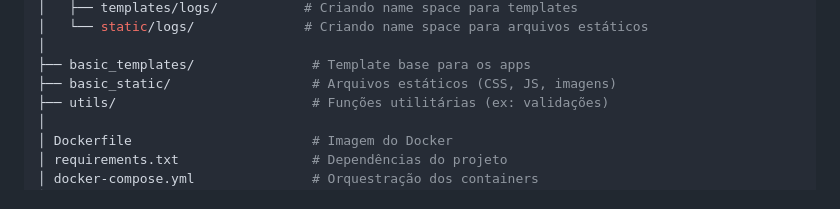
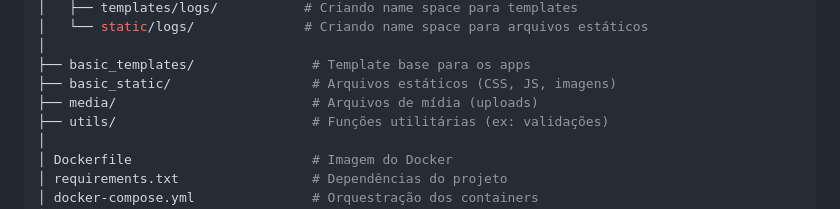
Before and after one commit to jackson-vip/sge, a Markdown page: README.md, the part around the change. Drawn GitHub-style.

Commit message:
Adiciona diretório para arquivos de mídia (uploads) na estrutura do projeto

```diff
--- a/README.md
+++ b/README.md
@@ -75,6 +75,7 @@ sge/                               # Raiz do projeto
 │
 ├── basic_templates/               # Template base para os apps
 ├── basic_static/                  # Arquivos estáticos (CSS, JS, imagens)
+├── media/                         # Arquivos de mídia (uploads)
 ├── utils/                         # Funções utilitárias (ex: validações)
 │
 │ Dockerfile                       # Imagem do Docker
```
